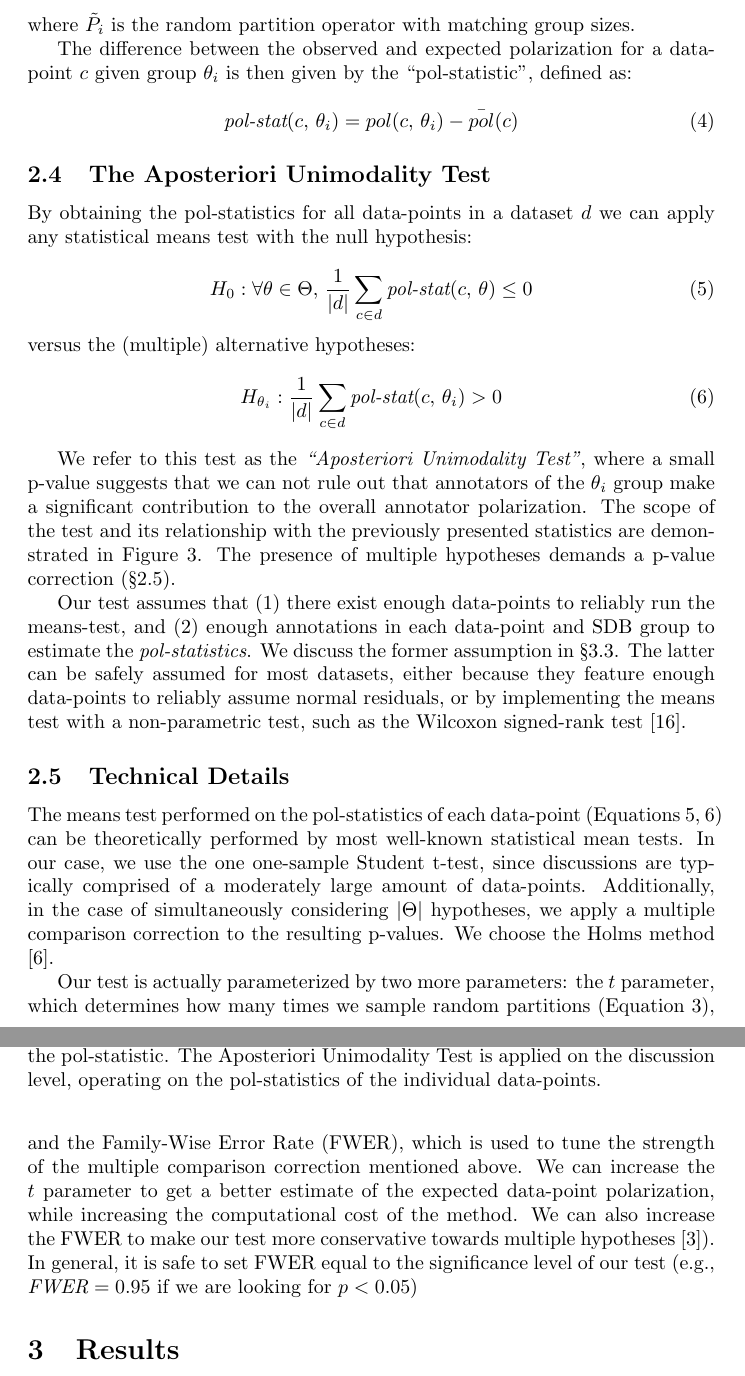
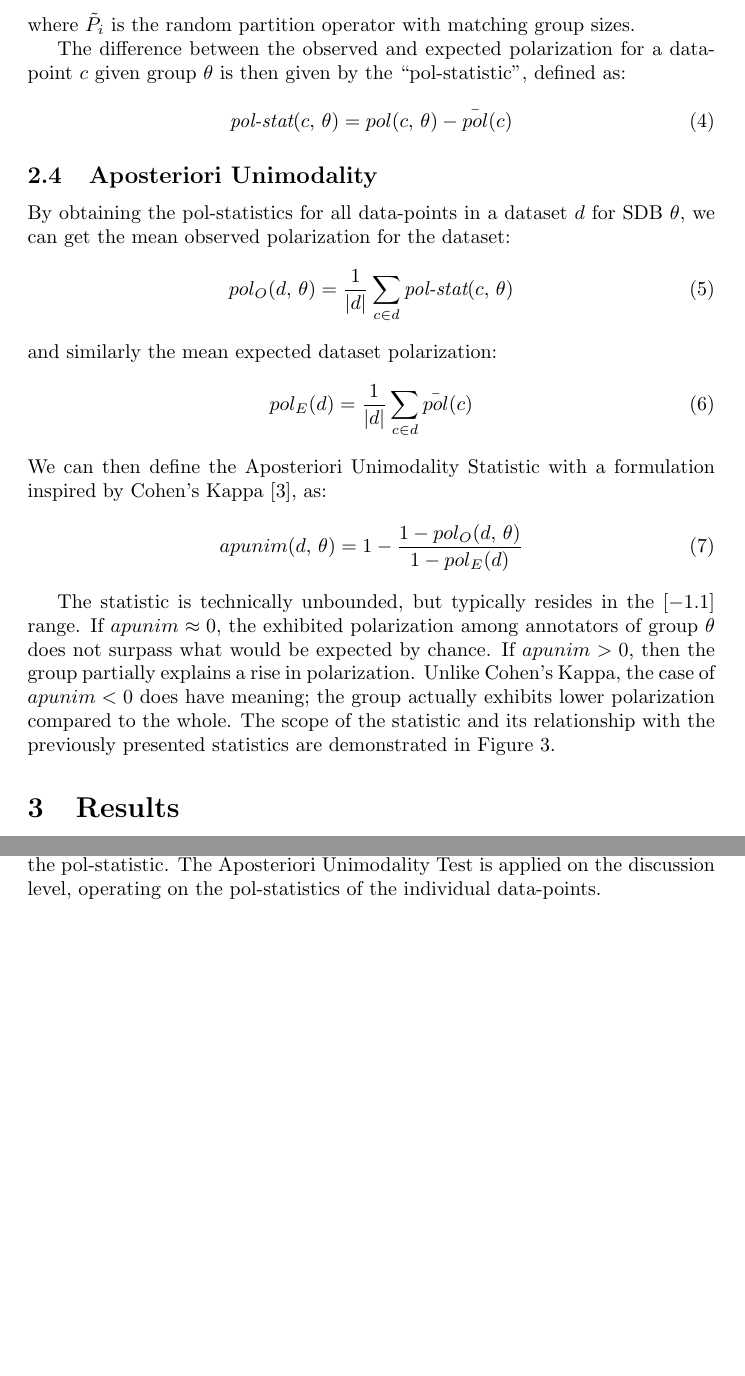
Before and after one commit to dimits-ts/aposteriori-unimodality, a LaTeX document (manuscript/main.tex): two parts of pages 5 and 6 of 12 before the commit and two parts of pages 5 and 6 of 11 after it, joined at a grey line, cut so that both start at the same text, the shorter picture padded with empty space. Compiled offline with pdfLaTeX.

Commit message:
update manuscript

```diff
--- a/manuscript/main.tex
+++ b/manuscript/main.tex
@@ -4,7 +4,7 @@
 \usepackage{acronym}
 \usepackage[backend=bibtex]{biblatex}
 
-\title{Aposteriori Unimodality: A statistical tool attributing polarization to sociodemographic groups}
+\title{Aposteriori Unimodality: Attributing polarization to sociodemographic groups}
 \author{Dimitris Tsirmpas, John Pavlopoulos}
 \date{March 2025}
 
@@ -104,45 +104,36 @@ The observed polarization of a data-point on the group of annotations $\theta$ c
  \end{equation}
  \noindent where $\tilde{P}_i$ is the random partition operator with matching group sizes.
 
- The difference between the observed and expected polarization for a data-point $c$ given group $\theta_i$ is then given by the ``pol-statistic'', defined as:
+ The difference between the observed and expected polarization for a data-point $c$ given group $\theta$ is then given by the ``pol-statistic'', defined as:
 
  \begin{equation}
-	\textit{pol-stat}(c, \theta_i)  = pol(c, \theta_i) - \bar{pol}(c)
+	\textit{pol-stat}(c, \theta)  = pol(c, \theta) - \bar{pol}(c)
 \end{equation}
 
 
-\subsection{The Aposteriori Unimodality Test}
+\subsection{Aposteriori Unimodality}
 \label{ssec:methodology:aposteriori}
 
-By obtaining the pol-statistics for all data-points in a dataset $d$ we can apply any statistical means test with the null hypothesis:
-
+By obtaining the pol-statistics for all data-points in a dataset $d$ for \ac{SDB} $\theta$, we can get the mean observed polarization for the dataset:
 \begin{equation}
-	\label{eq:null_h}
-	H_0: \forall \theta \in \Theta, \frac{1}{\lvert d \rvert} \sum\limits_{c \in d} \textit{pol-stat}(c, \theta) \le 0
+	pol_{O}(d, \theta) = \frac{1}{\lvert d \rvert} \sum_{c \in d}\textit{pol-stat}(c, \theta)
 \end{equation}
-\noindent versus the (multiple) alternative hypotheses:
+\noindent and similarly the mean expected dataset polarization:
 \begin{equation}
-	\label{eq:alt_h}
-	H_{\theta_i}:\frac{1}{\lvert d \rvert} \sum\limits_{c \in d} \textit{pol-stat}(c, \theta_i) >  0
+	pol_{E}(d) = \frac{1}{\lvert d \rvert} \sum_{c \in d}\bar{pol}(c)
+\end{equation}
+\noindent We can then define the Aposteriori Unimodality Statistic with a formulation inspired by Cohen's Kappa \cite{Cohen_1960}, as:
+\begin{equation}
+	apunim(d, \theta) = 1 - \frac{1 - pol_O(d, \theta)}{1 - pol_E(d)}
 \end{equation}
 
-We refer to this test as the \textit{``Aposteriori Unimodality Test''}, where a small p-value suggests that we can not rule out that annotators of the $\theta_i$ group make a significant contribution to the overall annotator polarization. The scope of the test and its relationship with the previously presented statistics are demonstrated in Figure~\ref{fig::overview}. The presence of multiple hypotheses demands a p-value correction (\S\ref{ssec:methodology:details}).
-
-Our test assumes that (1) there exist enough data-points to reliably run the means-test, and (2) enough annotations in each data-point and \ac{SDB} group to estimate the \textit{pol-statistics}. We discuss the former assumption in \S\ref{ssec: results:num_annotators}. The latter can be safely assumed for most datasets, either because they feature enough data-points to reliably assume normal residuals, or by implementing the means test with a non-parametric test, such as the Wilcoxon signed-rank test \parencite{wilcoxon-1945}.
+The statistic is technically unbounded, but typically resides in the $[-1. 1]$ range. If $apunim \approx 0$, the exhibited polarization among annotators of group $\theta$ does not surpass what would be expected by chance. If $apunim > 0$, then the group partially explains a rise in polarization. Unlike Cohen's Kappa, the case of $apunim < 0$ does have meaning; the group actually exhibits lower polarization compared to the whole. The scope of the statistic and its relationship with the previously presented statistics are demonstrated in Figure~\ref{fig::overview}.
 
 \begin{figure}
 	\includegraphics[width=\linewidth]{overview.png}
 	\caption{An overview of the Aposteriori Unimodality Test. We gather statistical information from the annotations (different \acp{SDB} are denoted by different colors) via the \ac{nDFU} measure, which is aggregated on the data-point-level by the pol-statistic. The Aposteriori Unimodality Test is applied on the discussion level, operating on the pol-statistics of the individual data-points.}
 	\label{fig::overview}
 \end{figure}
-
-
-\subsection{Technical Details}
-\label{ssec:methodology:details}
-
-The means test performed on the pol-statistics of each data-point (Equations~\ref{eq:null_h},~\ref{eq:alt_h}) can be theoretically performed by most well-known statistical mean tests. In our case, we use the one one-sample Student t-test, since discussions are typically comprised of a moderately large amount of data-points. Additionally, in the case of simultaneously considering $\lvert \Theta \rvert$ hypotheses, we apply a multiple comparison correction to the resulting p-values. We choose the Holms method \parencite{holms}.
-
-Our test is actually parameterized by two more parameters: the $t$ parameter, which determines how many times we sample random partitions (Equation~\ref{eq:pol_expected}), and the \ac{FWER}, which is used to tune the strength of the multiple comparison correction mentioned above. We can increase the $t$ parameter to get a better estimate of the expected data-point polarization, while increasing the computational cost of the method. We can also increase the \ac{FWER} to make our test more conservative towards multiple hypotheses \parencite{ChenFengYi2017}). In general, it is safe to set \ac{FWER} equal to the significance level of our test (e.g., $\textit{FWER} = 0.95$ if we are looking for $p < 0.05$)
 
 
 \section{Results}
```
Also changed, not shown: manuscript/main.pdf, manuscript/main.tex (16 more changed lines).
